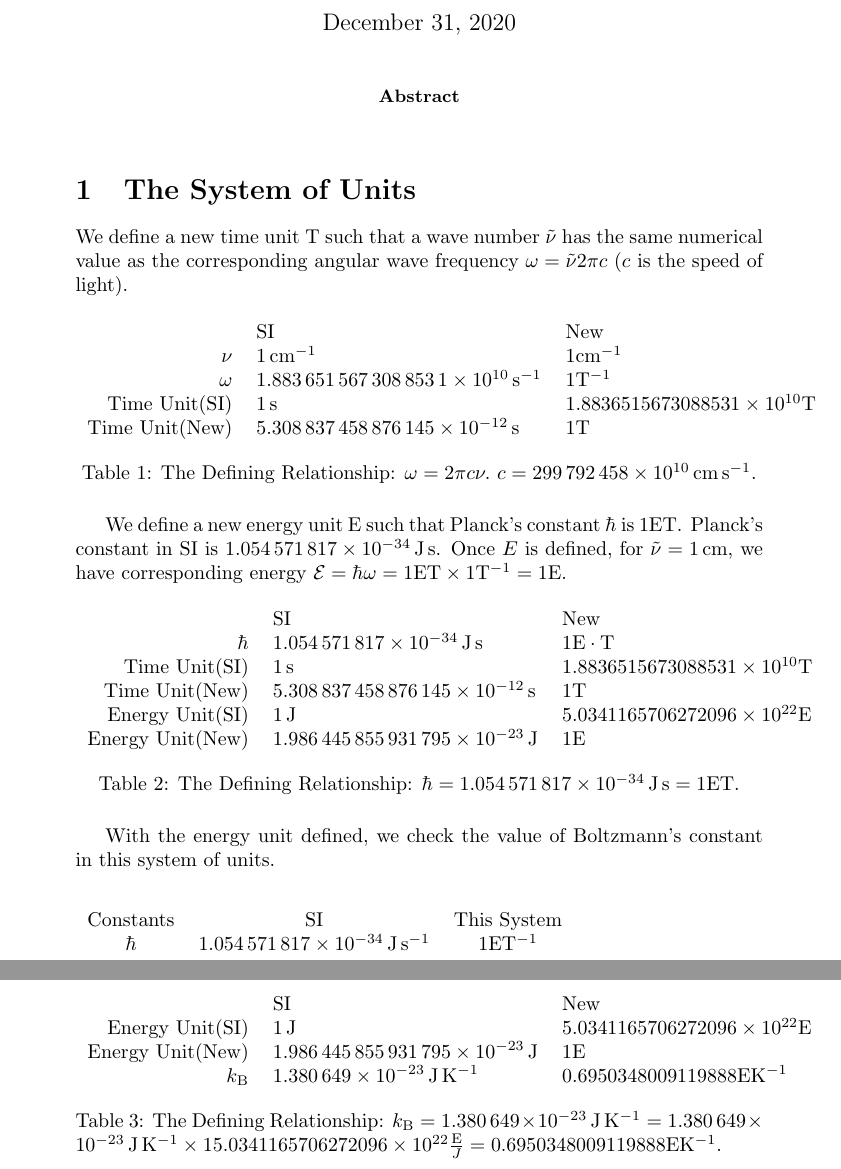
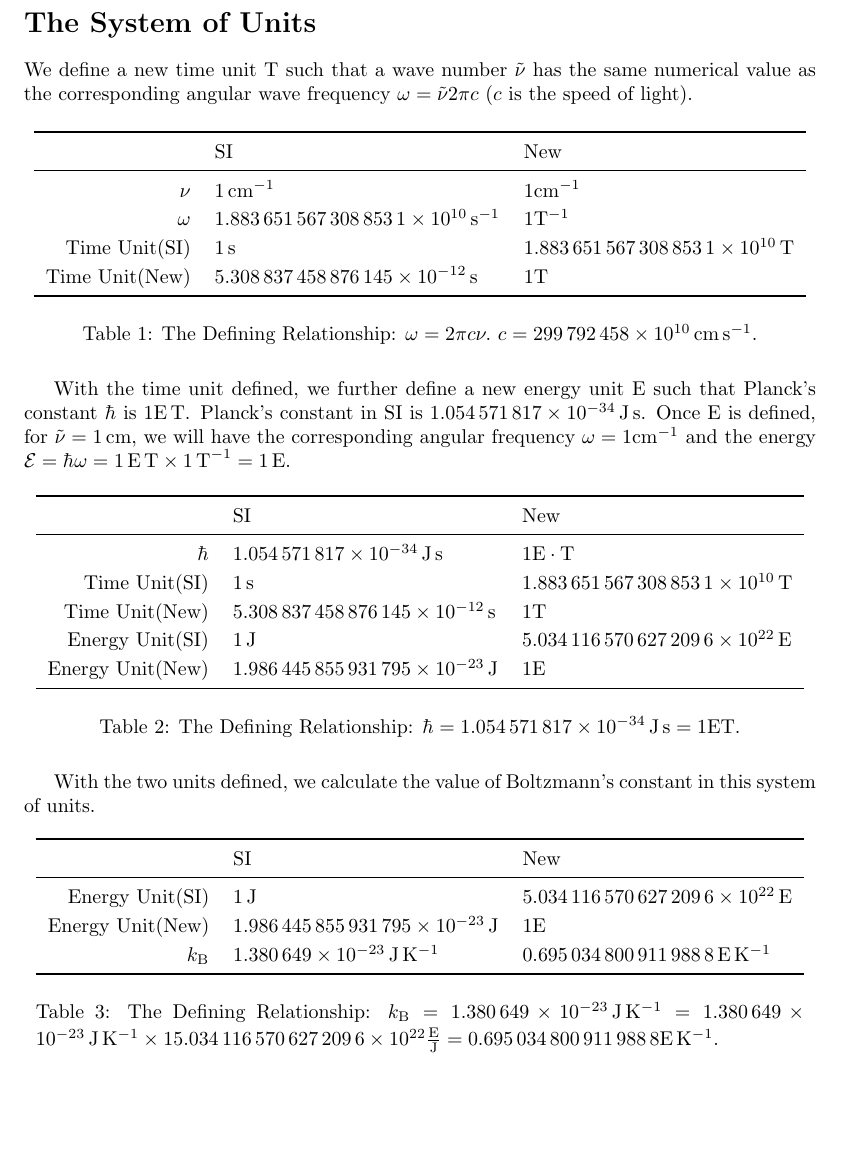
Before and after one commit to NominHanggai/fishbone-tensor-networks, a LaTeX document (unitSystem.tex): two parts of pages 1 and 2 of 2 before the commit and part of the page after it, the two joined at a grey line, cut at the place of the change, the shorter picture padded with empty space. Compiled offline with pdfLaTeX.

Commit message:
format the file: unitSystem.pdf

```diff
--- a/unitSystem.tex
+++ b/unitSystem.tex
@@ -7,57 +8,63 @@
 
 \begin{document}
 
-\maketitle
+%\maketitle
 
-\begin{abstract}
-
-\end{abstract}
-
-\section{The System of Units}
-\begin{table}
-	\begin{tabular}{ccc}
-		Constants &                  SI                  &     This System      \\
-		 $\hbar$  & $\SI{1.054571817e-34}{\joule\per\s}$ & $1\mathrm{E T^{-1}}$
-	\end{tabular}
-\end{table}
+\section*{The System of Units}
+\renewcommand{\arraystretch}{1.2}
 
 We define a new time unit $\mathrm{T}$ such that a wave number $\tilde{\nu}$ has the same numerical value as the corresponding angular wave frequency $\omega=\tilde{\nu} 2\pi c$ ($c$ is the speed of light).
 \begin{table}[H]
 	\centering
+	\begin{threeparttable}
 	\begin{tabular}{rll}
-		               & SI                                 & New                                           \\
-		    $\nu$      & \SI{1}{\per\centi\meter}           & $1\mathrm{cm^{-1}}$                           \\
-		   $\omega$    & \SI{1.8836515673088531e10}{\per\s} & $1\mathrm{T}^{-1}$                            \\
-		Time Unit(SI)  & \SI{1}{\s}                         & $1.8836515673088531\times 10^{10} \mathrm{T}$ \\
-		Time Unit(New) & \SI{5.308837458876145e-12}{\s}     & $1\mathrm{T}$
+		\toprule
+		               & SI                                 & New                                       \\
+		\midrule
+		         $\nu$ & \SI{1}{\per\centi\meter}           & $1\mathrm{cm^{-1}}$                       \\
+		      $\omega$ & \SI{1.8836515673088531e10}{\per\s} & $1\mathrm{T}^{-1}$                        \\
+		 Time Unit(SI) & \SI{1}{\s}                         & $\num{1.8836515673088531e10}\mathrm{\,T}$ \\
+		Time Unit(New) & \SI{5.308837458876145e-12}{\s}     & $1\mathrm{T}$                             \\
+		\bottomrule
 	\end{tabular}
 	\caption{The Defining Relationship: $\omega = 2\pi c \nu.$ $c =\SI{299792458e10}{\centi\meter\per\s}$.}
+	\end{threeparttable}
 \end{table}
 
-We define a new energy unit $\mathrm{E}$ such that Planck's constant $\hbar$ is $1\mathrm{ET}$.  Planck's constant in SI is \SI{1.054571817e-34}{\joule\s}. Once $E$ is defined, for $\tilde{\nu}=\SI{1}{\centi\meter}$, we have corresponding energy $\mathcal{E}=\hbar \omega = 1\mathrm{ET}\times 1\mathrm{T}^{-1}=1\mathrm{E}$.
+With the time unit defined, we further define a new energy unit $\mathrm{E}$ such that Planck's constant $\hbar$ is $1\mathrm{E\,T}$.  Planck's constant in SI is \SI{1.054571817e-34}{\joule\s}. Once $\mathrm{E}$ is defined, for $\tilde{\nu}=\SI{1}{\centi\meter}$, we will have the corresponding angular frequency $\omega=1\mathrm{cm}^{-1}$ and the energy $\mathcal{E}=\hbar\omega = 1\mathrm{\,E\,T}\times 1\mathrm{\,T}^{-1}=1\mathrm{\,E}$.
 \begin{table}[H]
 	\centering
+	\begin{threeparttable}
 	\begin{tabular}{rll}
+		\toprule
 		                 & SI                                 & New                                           \\
+		\midrule
 		         $\hbar$ & \SI{1.054571817e-34}{\joule\s}     & $1\mathrm{E\cdot T}$                          \\
-		   Time Unit(SI) & \SI{1}{\s}                         & $1.8836515673088531\times 10^{10} \mathrm{T}$ \\
+		   Time Unit(SI) & \SI{1}{\s}                         & $\num{1.8836515673088531e10} \mathrm{\,T}$ \\
 		  Time Unit(New) & \SI{5.308837458876145e-12}{\s}     & $1\mathrm{T}$                                 \\
-		 Energy Unit(SI) & \SI{1}{\joule}                     & $5.0341165706272096\times 10^{22} \mathrm{E}$ \\
-		Energy Unit(New) & \SI{1.986445855931795e-23}{\joule} & $1 \mathrm{E}$
+		 Energy Unit(SI) & \SI{1}{\joule}                     & $\num{5.0341165706272096e22} \mathrm{\,E}$ \\
+		Energy Unit(New) & \SI{1.986445855931795e-23}{\joule} & $1 \mathrm{E}$                                \\
+		\bottomrule
 	\end{tabular}
 	\caption{The Defining Relationship: $\hbar = \SI{1.054571817e-34}{\joule\s}  =1\mathrm{ET}$.}
+	\end{threeparttable}
 \end{table}
 
-With the energy unit defined, we check the value of Boltzmann's constant in this system of units.
+With the two units defined, we calculate the value of Boltzmann's constant in this system of units.
 \begin{table}[H]
 	\centering
+	\begin{threeparttable}
 	\begin{tabular}{rll}
+		\toprule
 		                 & SI                                   & New                                           \\
-		 Energy Unit(SI) & \SI{1}{\joule}                       & $5.0341165706272096\times 10^{22} \mathrm{E}$ \\
+		\midrule
+		 Energy Unit(SI) & \SI{1}{\joule}                       & $\num{5.0341165706272096e22} \mathrm{\,E}$ \\
 		Energy Unit(New) & \SI{1.986445855931795e-23}{\joule}   & $1 \mathrm{E}$                                \\
-		  $k_\mathrm{B}$ & \SI{1.380649e-23}{\joule\per\kelvin} & $0.6950348009119888 \mathrm{EK^{-1}}$
+		  $k_\mathrm{B}$ & \SI{1.380649e-23}{\joule\per\kelvin} & $\num{0.6950348009119888} \mathrm{\,E\,K^{-1}}$         \\
+		\bottomrule
 	\end{tabular}
-	\caption{The Defining Relationship: $k_{\mathrm{B}} = \SI{1.380649e-23}{\joule\per\kelvin}  =\SI{1.380649e-23}{\joule\per\kelvin}  \times 15.0341165706272096\times 10^{22} \frac{\mathrm{E}}{J} = 0.6950348009119888 \mathrm{EK^{-1}}$.}
+	\caption{The Defining Relationship: $k_{\mathrm{B}} = \SI{1.380649e-23}{\joule\per\kelvin}  =\SI{1.380649e-23}{\joule\per\kelvin}  \times \num{15.0341165706272096e22} \frac{\mathrm{E}}{\mathrm{J}} = \num{0.6950348009119888} \mathrm{E\,K^{-1}}$.}
+	\end{threeparttable}
 \end{table}
 
 \end{document}
```
Also changed, not shown: unitSystem.pdf, unitSystem.tex (7 more changed lines), 1 other file.
